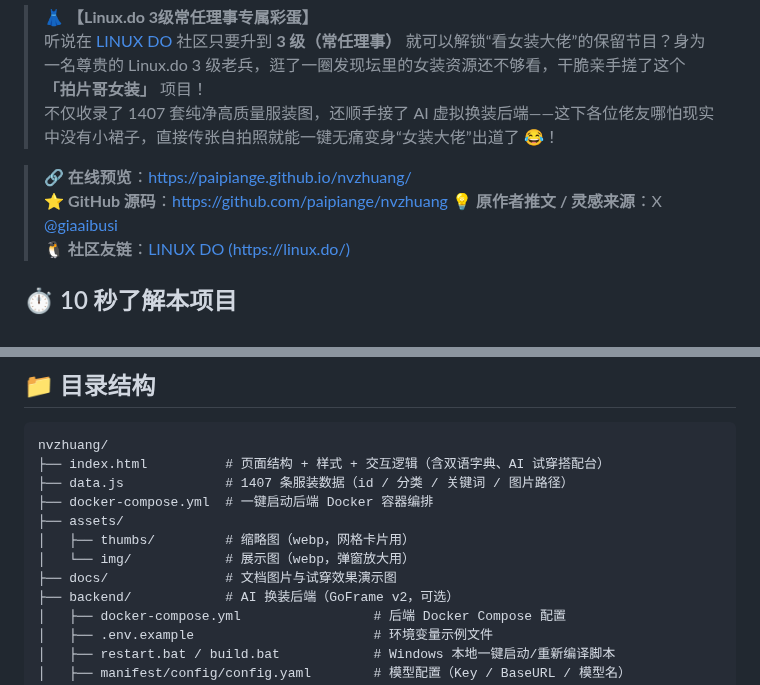
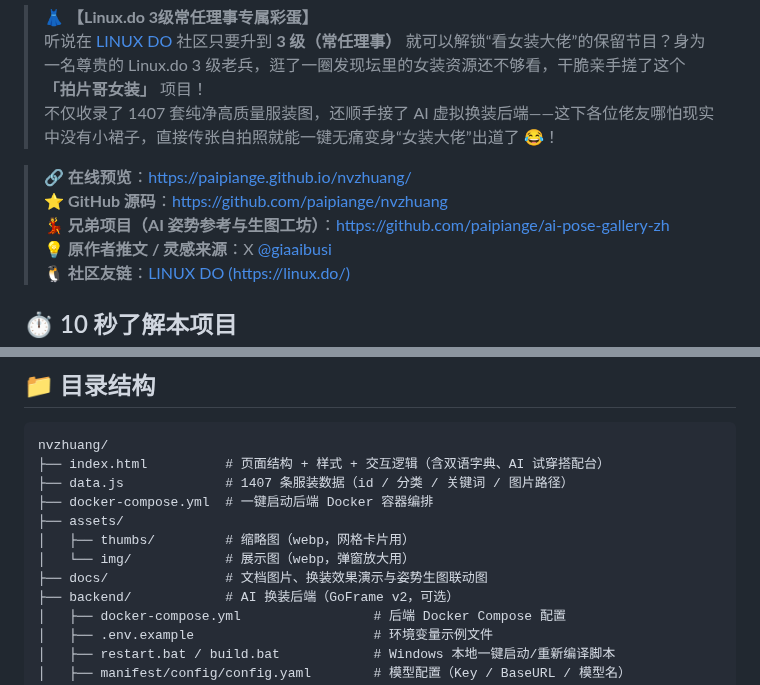
Before and after one commit to AlphaCatMeow/nvzhuang, a Markdown page: README.md, 2 parts joined by grey strips. Drawn GitHub-style.

```diff
--- a/README.md
+++ b/README.md
@@ -8,6 +8,7 @@
 
 > 🔗 **在线预览**：https://paipiange.github.io/nvzhuang/
 > ⭐ **GitHub 源码**：https://github.com/paipiange/nvzhuang
+> 💃 **兄弟项目（AI 姿势参考与生图工坊）**：https://github.com/paipiange/ai-pose-gallery-zh
 > 💡 **原作者推文 / 灵感来源**：X [@giaaibusi](https://x.com/giaaibusi)
 > 🐧 **社区友链**：[LINUX DO (https://linux.do/)](https://linux.do/)
 
@@ -217,7 +235,7 @@ nvzhuang/
 ├── assets/
 │   ├── thumbs/         # 缩略图（webp，网格卡片用）
 │   └── img/            # 展示图（webp，弹窗放大用）
-├── docs/               # 文档图片与试穿效果演示图
+├── docs/               # 文档图片、换装效果演示与姿势生图联动图
 ├── backend/            # AI 换装后端（GoFrame v2，可选）
 │   ├── docker-compose.yml                 # 后端 Docker Compose 配置
 │   ├── .env.example                       # 环境变量示例文件
```
Also changed, not shown: other parts of README.md (+19 -1 lines), docs/pose-studio-generated-result.png (added), docs/pose-studio-person-reference.png (added), docs/pose-studio-pose-reference.png (added).
